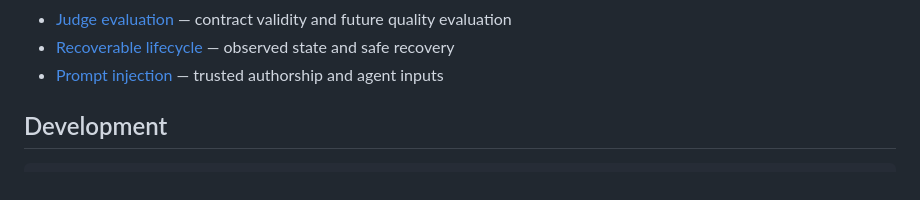
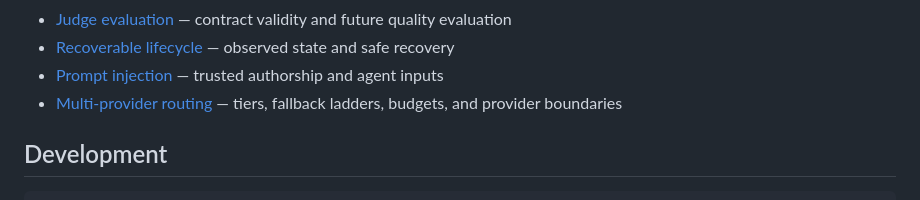
Before and after one commit to kehuydietlatoi/harness_orchestrator, a Markdown page: README.md, the part around the change. Drawn GitHub-style.

Commit message:
docs: record multi-provider routing decisions (#162)

```diff
--- a/README.md
+++ b/README.md
@@ -375,6 +375,7 @@ implemented; see [judge evaluation](docs/adr/0005-judge-evaluation.md).
 - [Judge evaluation](docs/adr/0005-judge-evaluation.md) — contract validity and future quality evaluation
 - [Recoverable lifecycle](docs/adr/0006-recoverable-task-lifecycle.md) — observed state and safe recovery
 - [Prompt injection](docs/adr/0007-prompt-injection-threat-model.md) — trusted authorship and agent inputs
+- [Multi-provider routing](docs/adr/0012-multi-provider-routing.md) — tiers, fallback ladders, budgets, and provider boundaries
 
 ## Development
 
```
Also changed, not shown: AGENTS.md (+2 -0 lines), docs/adr/0012-multi-provider-routing.md (added, +206 -0 lines).
